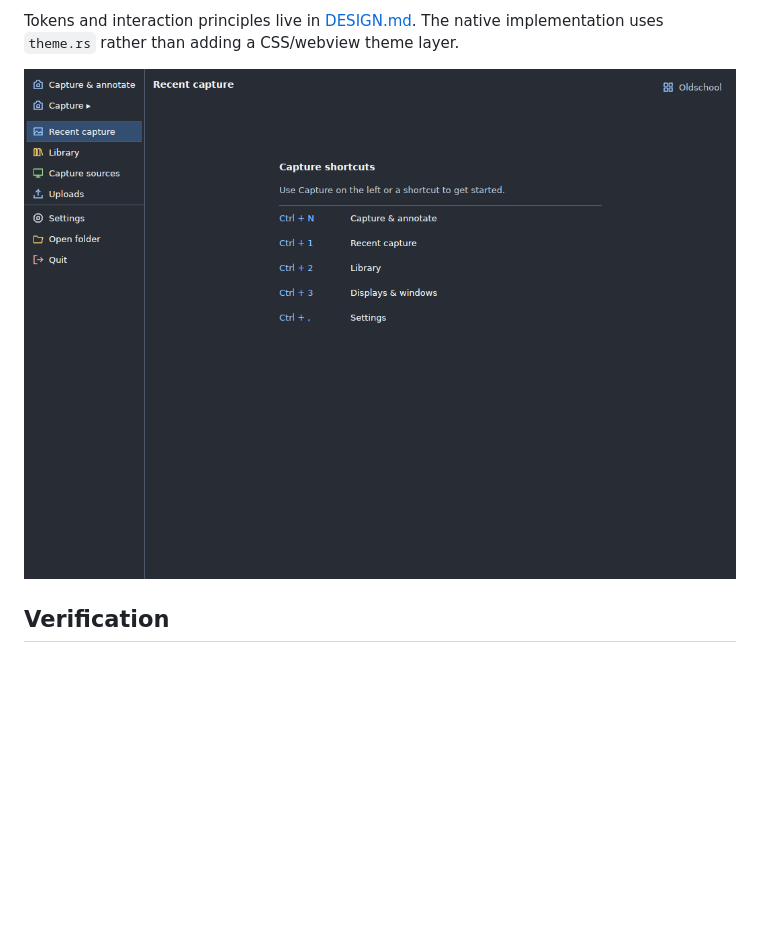
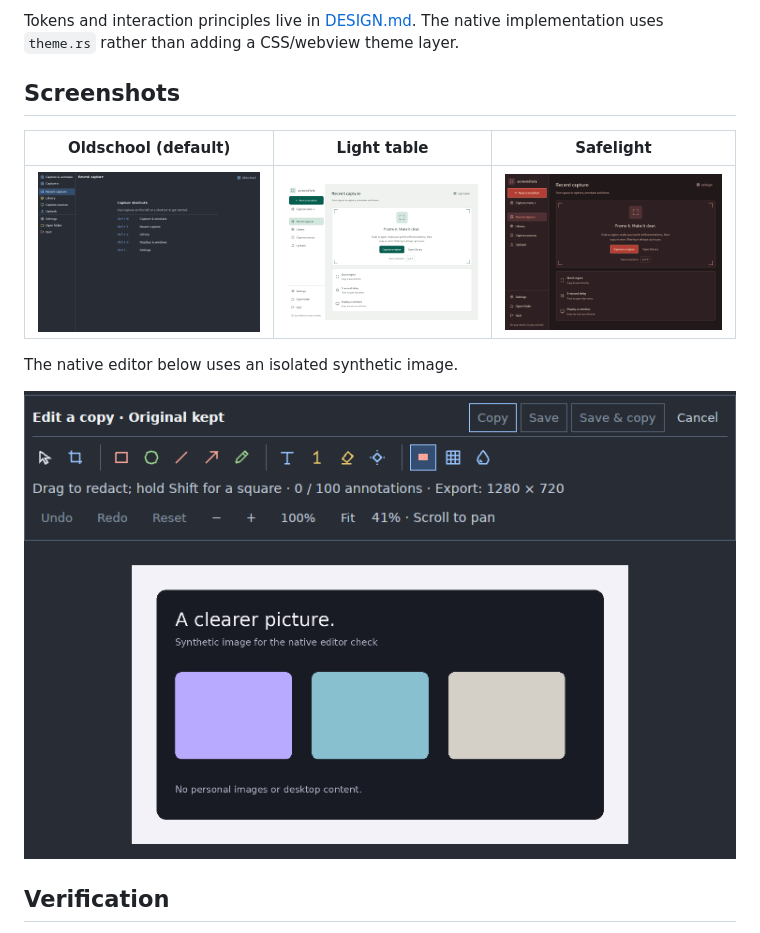
Before and after one commit to lejylabs/screenshots, a Markdown page: docs/ui-redesign.md, the part around the change. Rendered like a GitHub page; pictures changed too: docs/design/editor.png (added), docs/design/light-table.png (added), docs/design/safelight.png (added); blank space fills up the shorter version.

Commit message:
Add native theme and editor screenshots for review

```diff
--- a/docs/ui-redesign.md
+++ b/docs/ui-redesign.md
@@ -31,7 +31,15 @@ upload boundaries. No additional dependency or service was introduced.
 Tokens and interaction principles live in [DESIGN.md](../DESIGN.md). The native
 implementation uses `theme.rs` rather than adding a CSS/webview theme layer.
 
-![Oldschool workspace](design/oldschool.png)
+## Screenshots
+
+| Oldschool (default) | Light table | Safelight |
+| --- | --- | --- |
+| ![Oldschool workspace](design/oldschool.png) | ![Light table workspace](design/light-table.png) | ![Safelight workspace](design/safelight.png) |
+
+The native editor below uses an isolated synthetic image.
+
+![Compact native editor](design/editor.png)
 
 ## Verification
 
```
